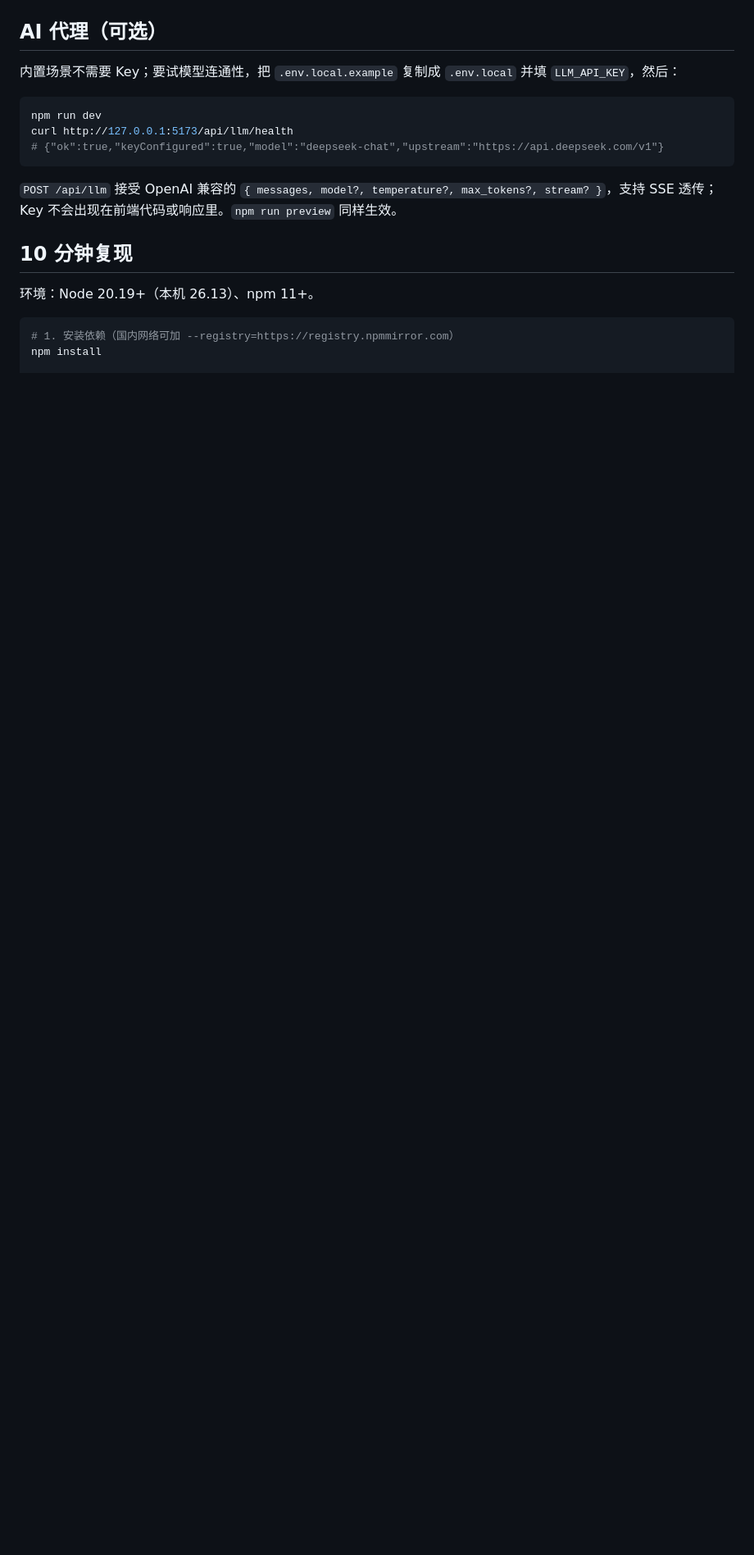
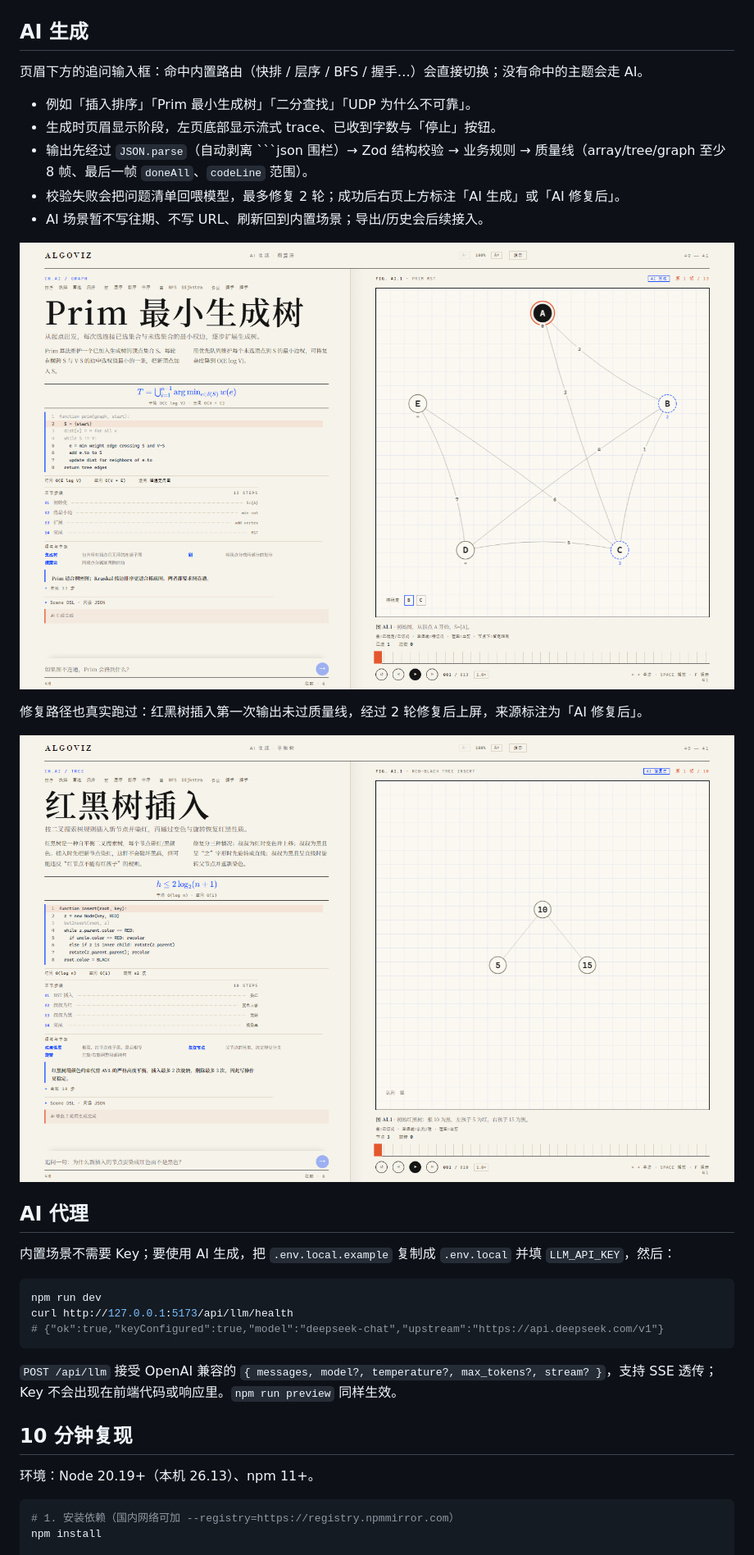
Before and after one commit to Hyas-spec/AlgoViz-Studio, a Markdown page: README.md, the part around one of its changes. Shown at 82% size. Drawn GitHub-style; pictures changed too: mockups/v5-ai-prim.png (added), mockups/v5-ai-repaired.png (added); blank space fills up the shorter version.

Commit message:
docs: document the AI generation pipeline and examples

````diff
--- a/README.md
+++ b/README.md
@@ -67,9 +68,25 @@
 
 ![参数与板书模式](mockups/v4-quick.png)
 
-## AI 代理（可选）
+## AI 生成
 
-内置场景不需要 Key；要试模型连通性，把 `.env.local.example` 复制成 `.env.local` 并填 `LLM_API_KEY`，然后：
+页眉下方的追问输入框：命中内置路由（快排 / 层序 / BFS / 握手…）会直接切换；没有命中的主题会走 AI。
+
+- 例如「插入排序」「Prim 最小生成树」「二分查找」「UDP 为什么不可靠」。
+- 生成时页眉显示阶段，左页底部显示流式 trace、已收到字数与「停止」按钮。
+- 输出先经过 `JSON.parse`（自动剥离 ```json 围栏）→ Zod 结构校验 → 业务规则 → 质量线（array/tree/graph 至少 8 帧、最后一帧 `doneAll`、`codeLine` 范围）。
+- 校验失败会把问题清单回喂模型，最多修复 2 轮；成功后右页上方标注「AI 生成」或「AI 修复后」。
+- AI 场景暂不写往期、不写 URL、刷新回到内置场景；导出/历史会后续接入。
+
+![AI 生成的 Prim 最小生成树](mockups/v5-ai-prim.png)
+
+修复路径也真实跑过：红黑树插入第一次输出未过质量线，经过 2 轮修复后上屏，来源标注为「AI 修复后」。
+
+![AI 修复后的红黑树](mockups/v5-ai-repaired.png)
+
+## AI 代理
+
+内置场景不需要 Key；要使用 AI 生成，把 `.env.local.example` 复制成 `.env.local` 并填 `LLM_API_KEY`，然后：
 
 ```bash
 npm run dev
````
Also changed, not shown: other parts of README.md (+7 -4 lines), docs/00-操作流程.md (+4 -3 lines), docs/01-项目设计书.md (+19 -17 lines).
